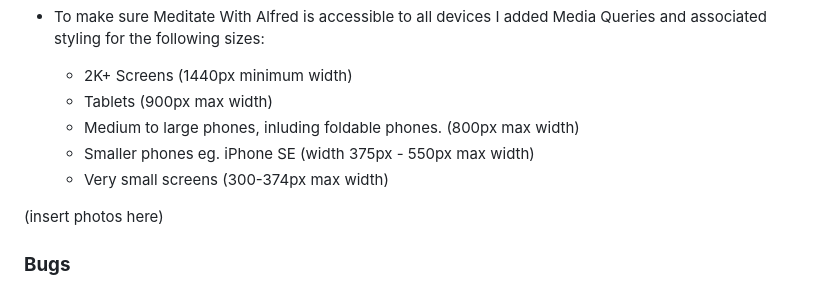
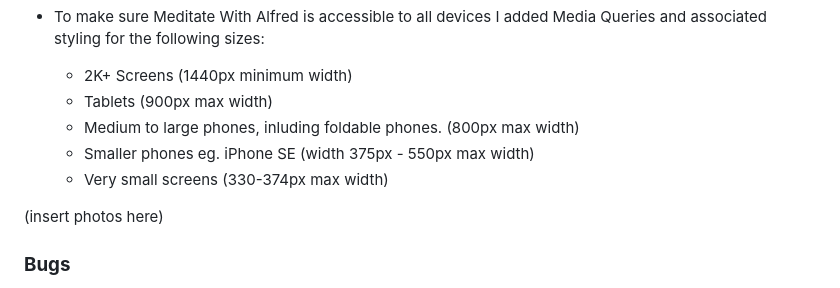
Before and after one commit to AlfredA93/meditate-with-alfred, a Markdown page: README.md, the part around the change. Rendered like a GitHub page.

Commit message:
Edit README Responsiveness

```diff
--- a/README.md
+++ b/README.md
@@ -97,7 +97,7 @@ The colour palette for Meditate With Alfred was intended to be peaceful and welc
     - Tablets (900px max width)
     - Medium to large phones, inluding foldable phones. (800px max width)
     - Smaller phones eg. iPhone SE (width 375px - 550px max width)
-    - Very small screens (300-374px max width)
+    - Very small screens (330-374px max width)
 
 (insert photos here)
 
```
